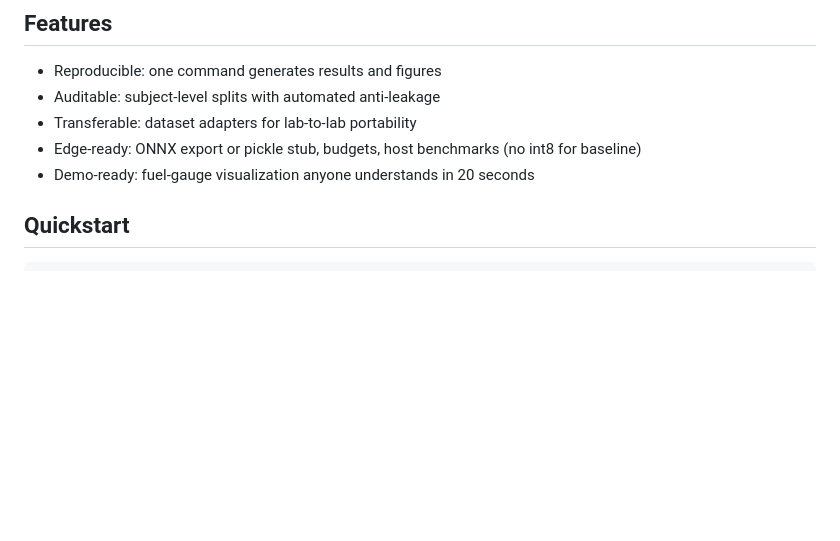
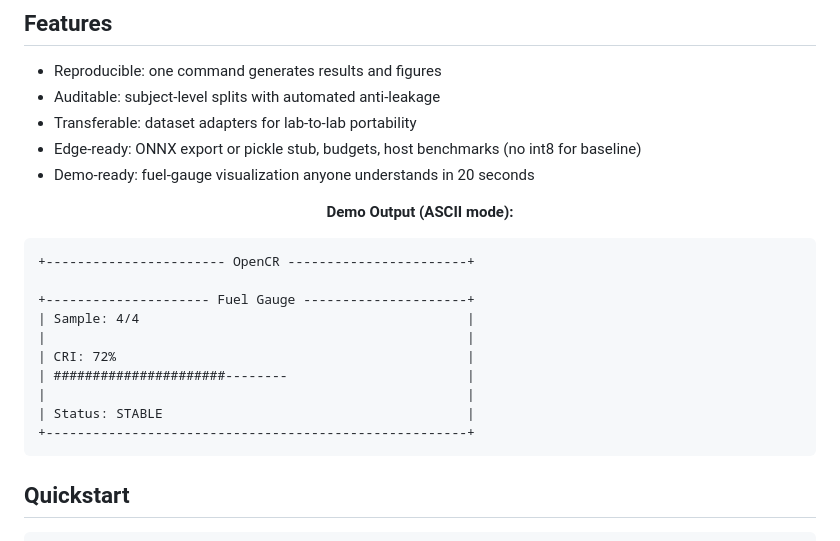
Before and after one commit to tangodelta217/OpenCR, a Markdown page: README.md, the part around the change. GitHub-like rendering; blank space fills up the shorter version.

Commit message:
docs: add ASCII fuel gauge demo output to README for visual appeal

````diff
--- a/README.md
+++ b/README.md
@@ -16,6 +16,23 @@ estimate the Compensatory Reserve Index (0-100) from PPG and bioimpedance signal
 - Transferable: dataset adapters for lab-to-lab portability
 - Edge-ready: ONNX export or pickle stub, budgets, host benchmarks (no int8 for baseline)
 - Demo-ready: fuel-gauge visualization anyone understands in 20 seconds
+
+<p align="center">
+  <strong>Demo Output (ASCII mode):</strong>
+</p>
+
+```
++----------------------- OpenCR -----------------------+
+
++--------------------- Fuel Gauge ---------------------+
+| Sample: 4/4                                          |
+|                                                      |
+| CRI: 72%                                             |
+| ######################--------                       |
+|                                                      |
+| Status: STABLE                                       |
++------------------------------------------------------+
+```
 
 ## Quickstart
 
````
